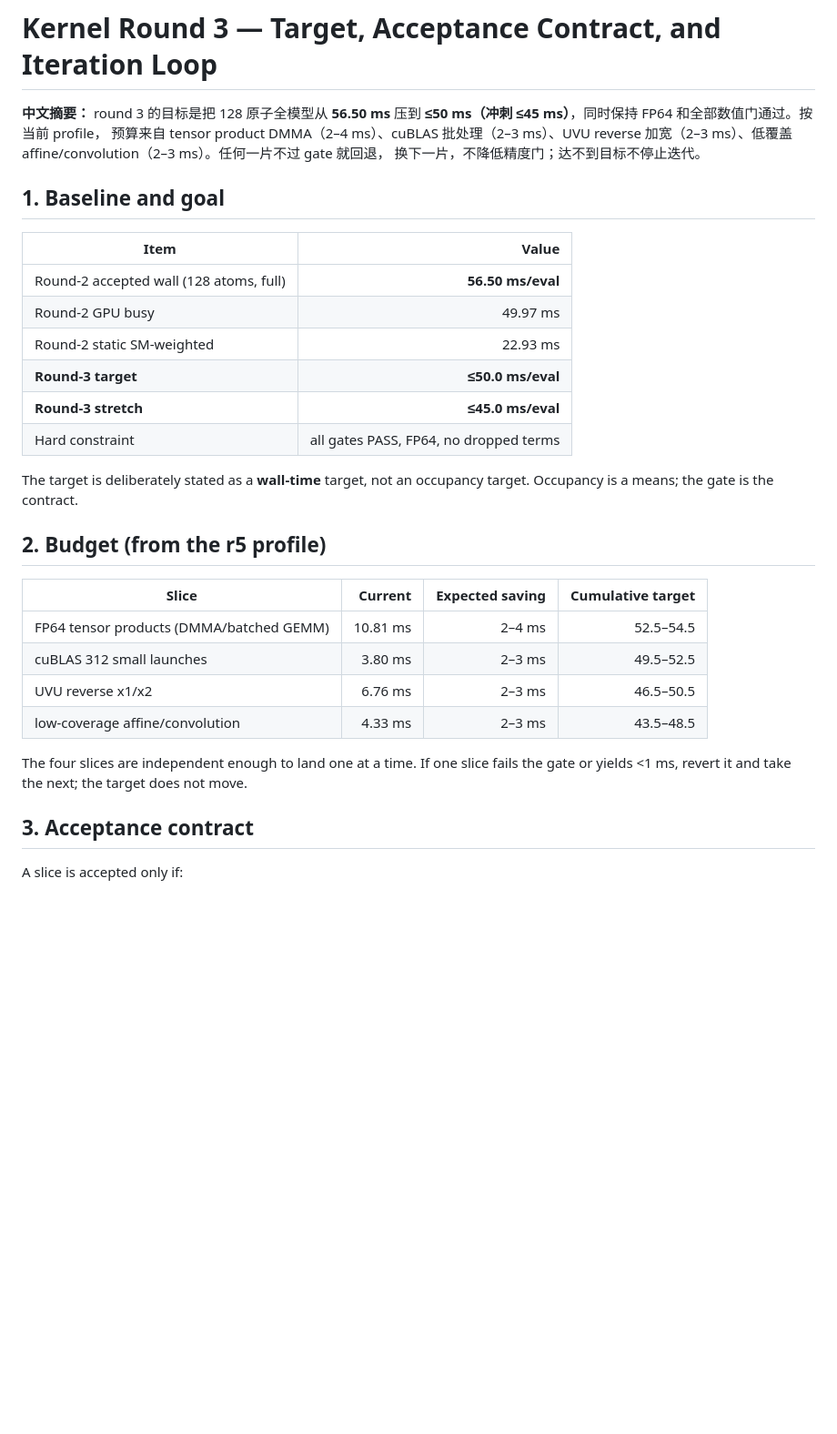
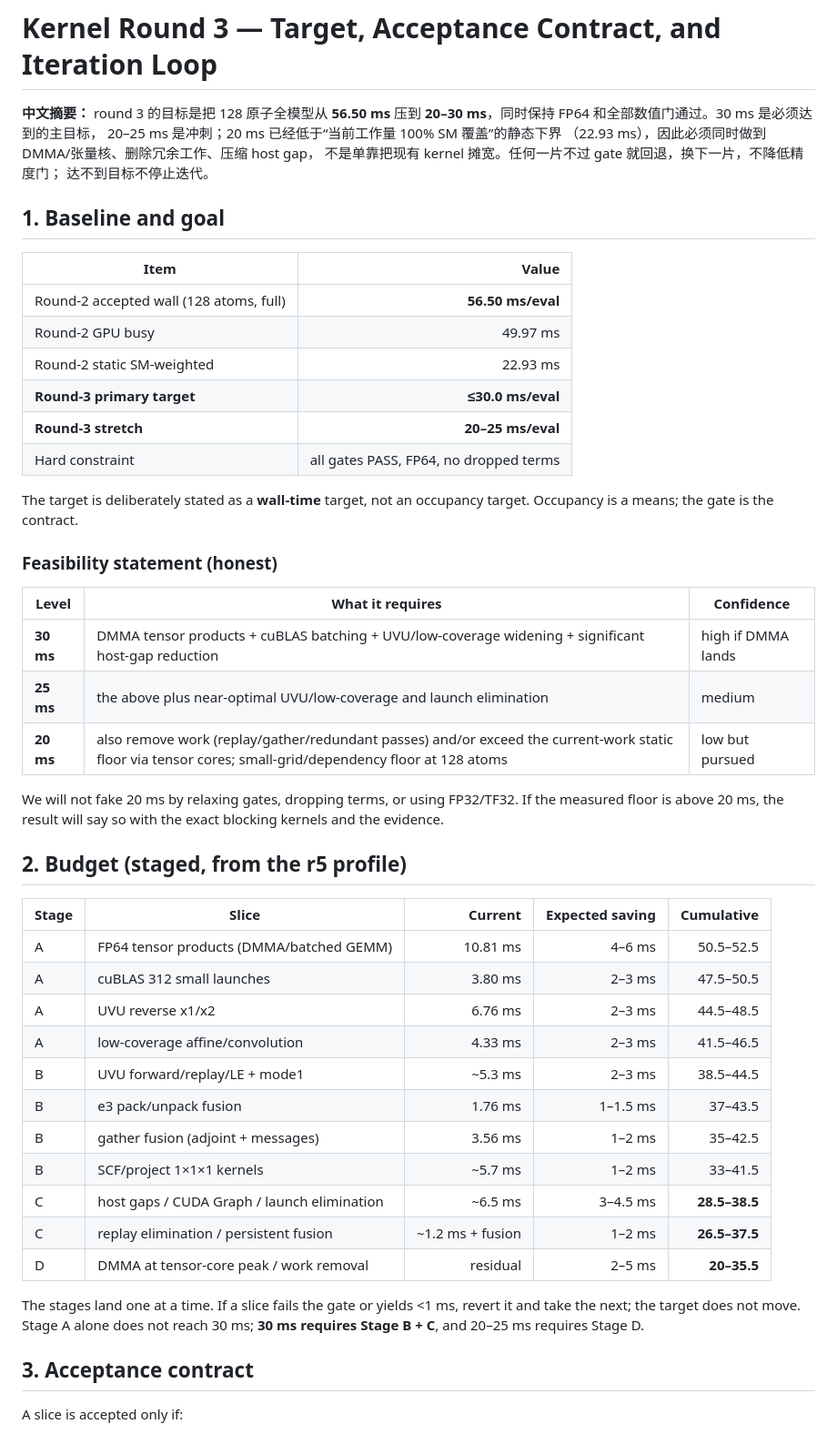
Before and after one commit to Yong-Q/symmetrix-polar, a Markdown page: docs/design/KERNEL_ROUND3_TARGET.md, the part around one of its changes. Shown at 91% size. Drawn GitHub-style; blank space fills up the shorter version.

Commit message:
docs: raise kernel round-3 target to 20-30 ms
Primary target <=30 ms/eval, stretch 20-25 ms, all gates PASS. Stage A
(DMMA/cuBLAS/UVU/low-coverage) reaches 41.5-46.5 ms; Stage B (UVU
forward/replay, e3 pack/unpack, gather, SCF/project) reaches 33-41.5;
Stage C (CUDA Graph/host gaps, replay/persistent fusion) reaches
28.5-38.5; Stage D (DMMA at tensor-core peak/work removal) targets
20-30. 20 ms is below the current-work static SM-weighted floor
(22.93 ms), so it requires both tensor cores and work removal.

Co-Authored-By: MatOS Opus 4.6 <noreply@matos.top>

```diff
--- a/docs/design/KERNEL_ROUND3_TARGET.md
+++ b/docs/design/KERNEL_ROUND3_TARGET.md
@@ -1,10 +1,11 @@
 # Kernel Round 3 — Target, Acceptance Contract, and Iteration Loop
 
 **中文摘要：** round 3 的目标是把 128 原子全模型从 **56.50 ms** 压到
-**≤50 ms（冲刺 ≤45 ms）**，同时保持 FP64 和全部数值门通过。按当前 profile，
-预算来自 tensor product DMMA（2–4 ms）、cuBLAS 批处理（2–3 ms）、UVU reverse
-加宽（2–3 ms）、低覆盖 affine/convolution（2–3 ms）。任何一片不过 gate 就回退，
-换下一片，不降低精度门；达不到目标不停止迭代。
+**20–30 ms**，同时保持 FP64 和全部数值门通过。30 ms 是必须达到的主目标，
+20–25 ms 是冲刺；20 ms 已经低于“当前工作量 100% SM 覆盖”的静态下界
+（22.93 ms），因此必须同时做到 DMMA/张量核、删除冗余工作、压缩 host gap，
+不是单靠把现有 kernel 摊宽。任何一片不过 gate 就回退，换下一片，不降低精度门；
+达不到目标不停止迭代。
 
 ## 1. Baseline and goal
 
@@ -13,25 +14,44 @@
 | Round-2 accepted wall (128 atoms, full) | **56.50 ms/eval** |
 | Round-2 GPU busy | 49.97 ms |
 | Round-2 static SM-weighted | 22.93 ms |
-| **Round-3 target** | **≤50.0 ms/eval** |
-| **Round-3 stretch** | **≤45.0 ms/eval** |
+| **Round-3 primary target** | **≤30.0 ms/eval** |
+| **Round-3 stretch** | **20–25 ms/eval** |
 | Hard constraint | all gates PASS, FP64, no dropped terms |
 
 The target is deliberately stated as a **wall-time** target, not an occupancy
 target. Occupancy is a means; the gate is the contract.
 
-## 2. Budget (from the r5 profile)
+### Feasibility statement (honest)
 
-| Slice | Current | Expected saving | Cumulative target |
-|---|---:|---:|---:|
-| FP64 tensor products (DMMA/batched GEMM) | 10.81 ms | 2–4 ms | 52.5–54.5 |
-| cuBLAS 312 small launches | 3.80 ms | 2–3 ms | 49.5–52.5 |
-| UVU reverse x1/x2 | 6.76 ms | 2–3 ms | 46.5–50.5 |
-| low-coverage affine/convolution | 4.33 ms | 2–3 ms | 43.5–48.5 |
+| Level | What it requires | Confidence |
+|---|---|---|
+| **30 ms** | DMMA tensor products + cuBLAS batching + UVU/low-coverage widening + significant host-gap reduction | high if DMMA lands |
+| **25 ms** | the above plus near-optimal UVU/low-coverage and launch elimination | medium |
+| **20 ms** | also remove work (replay/gather/redundant passes) and/or exceed the current-work static floor via tensor cores; small-grid/dependency floor at 128 atoms | low but pursued |
 
-The four slices are independent enough to land one at a time. If one slice
-fails the gate or yields <1 ms, revert it and take the next; the target does
-not move.
+We will not fake 20 ms by relaxing gates, dropping terms, or using FP32/TF32.
+If the measured floor is above 20 ms, the result will say so with the exact
+blocking kernels and the evidence.
+
+## 2. Budget (staged, from the r5 profile)
+
+| Stage | Slice | Current | Expected saving | Cumulative |
+|---|---|---:|---:|---:|
+| A | FP64 tensor products (DMMA/batched GEMM) | 10.81 ms | 4–6 ms | 50.5–52.5 |
+| A | cuBLAS 312 small launches | 3.80 ms | 2–3 ms | 47.5–50.5 |
+| A | UVU reverse x1/x2 | 6.76 ms | 2–3 ms | 44.5–48.5 |
+| A | low-coverage affine/convolution | 4.33 ms | 2–3 ms | 41.5–46.5 |
+| B | UVU forward/replay/LE + mode1 | ~5.3 ms | 2–3 ms | 38.5–44.5 |
+| B | e3 pack/unpack fusion | 1.76 ms | 1–1.5 ms | 37–43.5 |
+| B | gather fusion (adjoint + messages) | 3.56 ms | 1–2 ms | 35–42.5 |
+| B | SCF/project 1×1×1 kernels | ~5.7 ms | 1–2 ms | 33–41.5 |
+| C | host gaps / CUDA Graph / launch elimination | ~6.5 ms | 3–4.5 ms | **28.5–38.5** |
+| C | replay elimination / persistent fusion | ~1.2 ms + fusion | 1–2 ms | **26.5–37.5** |
+| D | DMMA at tensor-core peak / work removal | residual | 2–5 ms | **20–35.5** |
+
+The stages land one at a time. If a slice fails the gate or yields <1 ms,
+revert it and take the next; the target does not move. Stage A alone does not
+reach 30 ms; **30 ms requires Stage B + C**, and 20–25 ms requires Stage D.
 
 ## 3. Acceptance contract
 
```
Also changed, not shown: other parts of docs/design/KERNEL_ROUND3_TARGET.md (+5 -1 lines).
